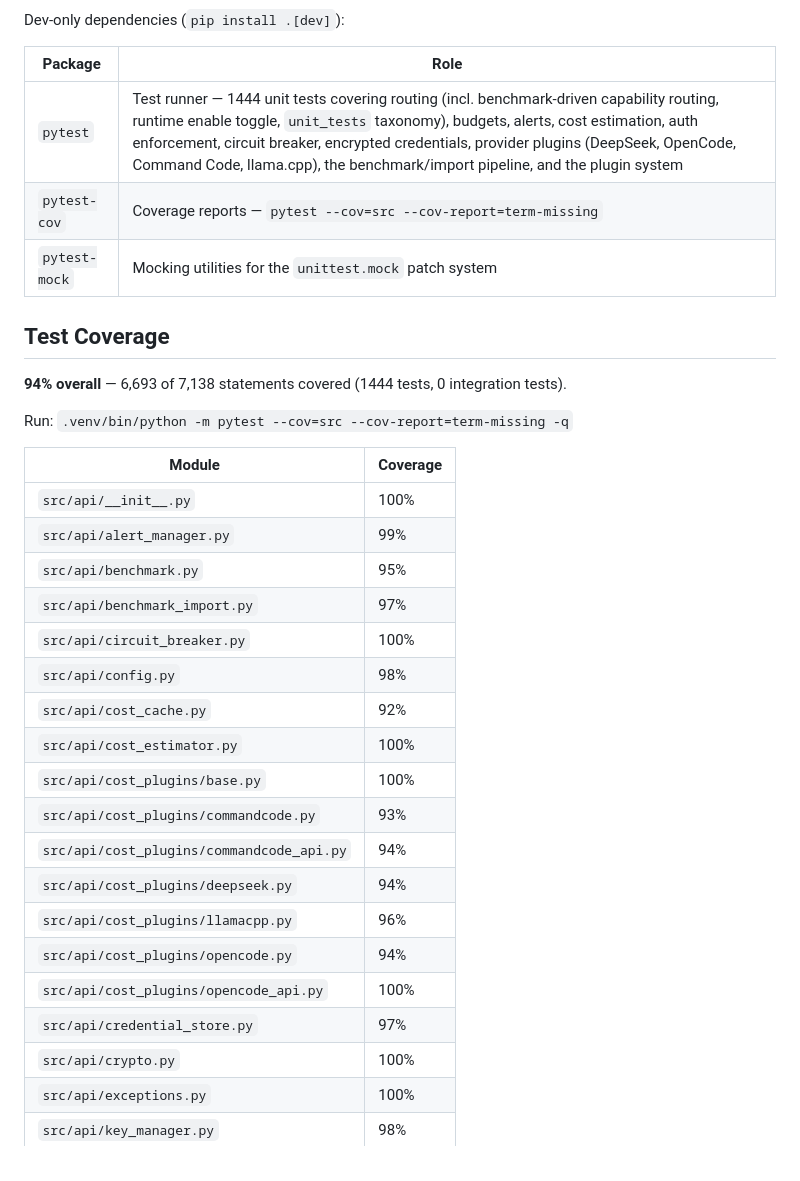
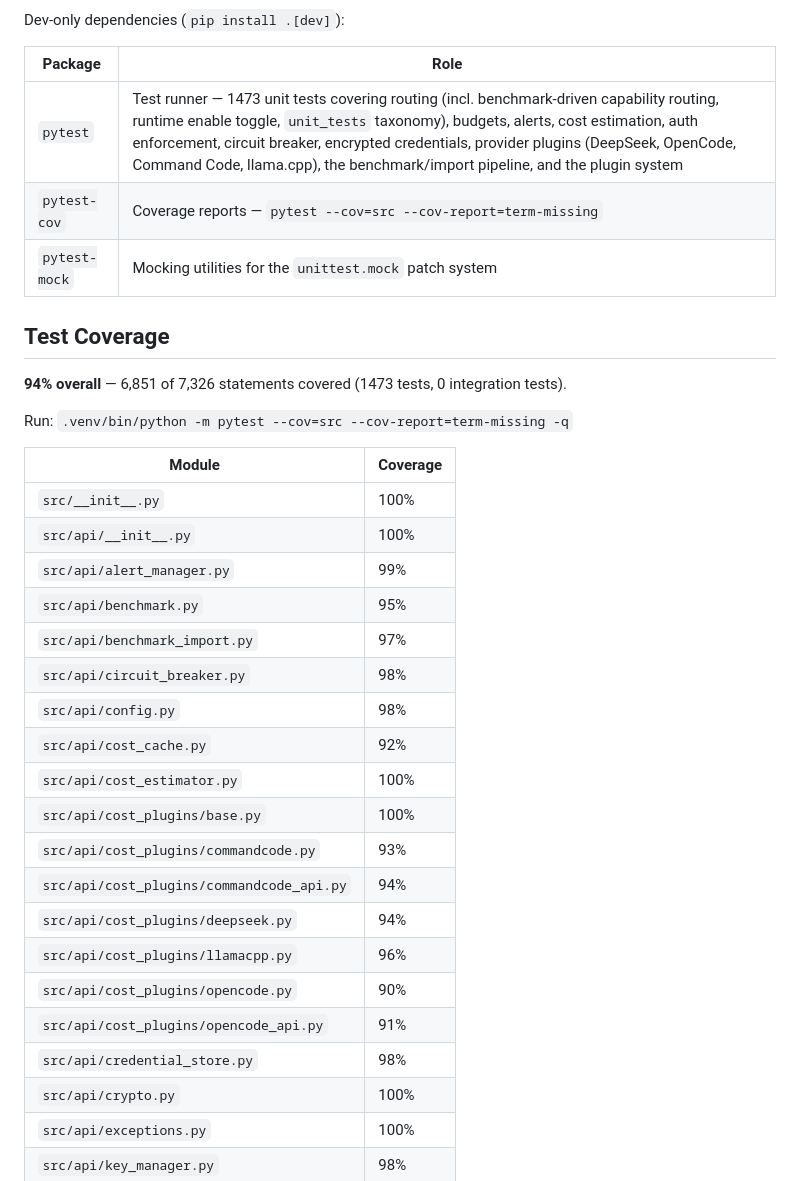
Before and after one commit to aunttwister/lcp, a Markdown page: README.md, the part around the change. Rendered like a GitHub page.

Commit message:
docs: refresh test count + coverage stats (1473 tests, 94%)
Recomputed with a fresh coverage run: 6,851 of 7,326 statements covered
(1473 tests, 0 integration). Updated the pytest blurb, coverage header,
and per-module table (opencode_api 91%, opencode 90%, circuit_breaker 98%).

```diff
--- a/README.md
+++ b/README.md
@@ -452,23 +452,24 @@ Dev-only dependencies (`pip install .[dev]`):
 
 | Package | Role |
 |---|---|
-| `pytest` | Test runner — 1444 unit tests covering routing (incl. benchmark-driven capability routing, runtime enable toggle, `unit_tests` taxonomy), budgets, alerts, cost estimation, auth enforcement, circuit breaker, encrypted credentials, provider plugins (DeepSeek, OpenCode, Command Code, llama.cpp), the benchmark/import pipeline, and the plugin system |
+| `pytest` | Test runner — 1473 unit tests covering routing (incl. benchmark-driven capability routing, runtime enable toggle, `unit_tests` taxonomy), budgets, alerts, cost estimation, auth enforcement, circuit breaker, encrypted credentials, provider plugins (DeepSeek, OpenCode, Command Code, llama.cpp), the benchmark/import pipeline, and the plugin system |
 | `pytest-cov` | Coverage reports — `pytest --cov=src --cov-report=term-missing` |
 | `pytest-mock` | Mocking utilities for the `unittest.mock` patch system |
 
 ## Test Coverage
 
-**94% overall** — 6,693 of 7,138 statements covered (1444 tests, 0 integration tests).
+**94% overall** — 6,851 of 7,326 statements covered (1473 tests, 0 integration tests).
 
 Run: `.venv/bin/python -m pytest --cov=src --cov-report=term-missing -q`
 
 | Module | Coverage |
 |---|---|
+| `src/__init__.py` | 100% |
 | `src/api/__init__.py` | 100% |
 | `src/api/alert_manager.py` | 99% |
 | `src/api/benchmark.py` | 95% |
 | `src/api/benchmark_import.py` | 97% |
-| `src/api/circuit_breaker.py` | 100% |
+| `src/api/circuit_breaker.py` | 98% |
 | `src/api/config.py` | 98% |
 | `src/api/cost_cache.py` | 92% |
 | `src/api/cost_estimator.py` | 100% |
@@ -477,9 +478,9 @@ Run: `.venv/bin/python -m pytest --cov=src --cov-report=term-missing -q`
 | `src/api/cost_plugins/commandcode_api.py` | 94% |
 | `src/api/cost_plugins/deepseek.py` | 94% |
 | `src/api/cost_plugins/llamacpp.py` | 96% |
-| `src/api/cost_plugins/opencode.py` | 94% |
-| `src/api/cost_plugins/opencode_api.py` | 100% |
-| `src/api/credential_store.py` | 97% |
+| `src/api/cost_plugins/opencode.py` | 90% |
+| `src/api/cost_plugins/opencode_api.py` | 91% |
+| `src/api/credential_store.py` | 98% |
 | `src/api/crypto.py` | 100% |
 | `src/api/exceptions.py` | 100% |
 | `src/api/key_manager.py` | 98% |
```
